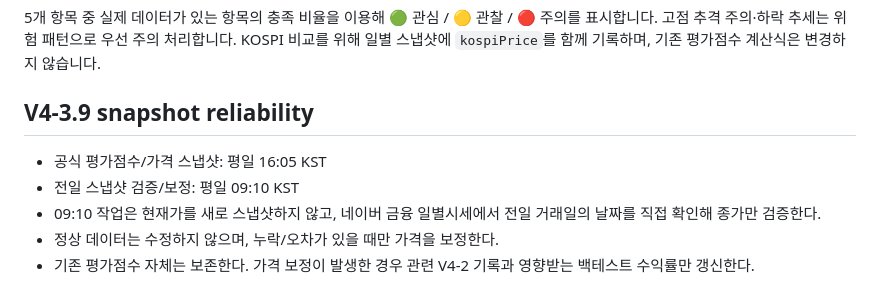
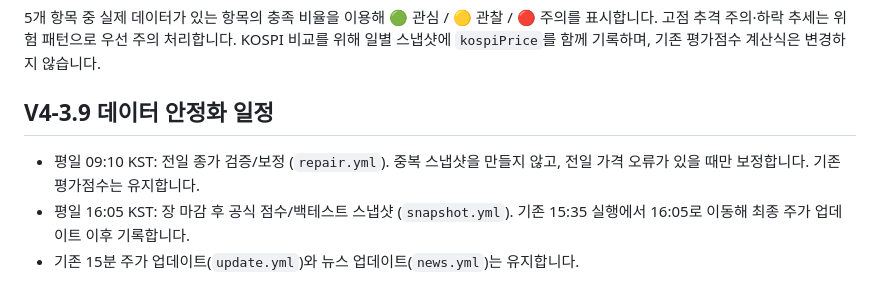
Before and after one commit to mnpark180124-sudo/watchlist-dashboard, a Markdown page: README.md, the part around the change. Rendered like a GitHub page.

```diff
--- a/README.md
+++ b/README.md
@@ -135,9 +135,7 @@ V4-2는 기존 평가점수와 겹치던 재무·목표가·뉴스 항목을 제
 
 5개 항목 중 실제 데이터가 있는 항목의 충족 비율을 이용해 🟢 관심 / 🟡 관찰 / 🔴 주의를 표시합니다. 고점 추격 주의·하락 추세는 위험 패턴으로 우선 주의 처리합니다. KOSPI 비교를 위해 일별 스냅샷에 `kospiPrice`를 함께 기록하며, 기존 평가점수 계산식은 변경하지 않습니다.
 
-## V4-3.9 snapshot reliability
-- 공식 평가점수/가격 스냅샷: 평일 16:05 KST
-- 전일 스냅샷 검증/보정: 평일 09:10 KST
-- 09:10 작업은 현재가를 새로 스냅샷하지 않고, 네이버 금융 일별시세에서 전일 거래일의 날짜를 직접 확인해 종가만 검증한다.
-- 정상 데이터는 수정하지 않으며, 누락/오차가 있을 때만 가격을 보정한다.
-- 기존 평가점수 자체는 보존한다. 가격 보정이 발생한 경우 관련 V4-2 기록과 영향받는 백테스트 수익률만 갱신한다.
+## V4-3.9 데이터 안정화 일정
+- 평일 09:10 KST: 전일 종가 검증/보정 (`repair.yml`). 중복 스냅샷을 만들지 않고, 전일 가격 오류가 있을 때만 보정합니다. 기존 평가점수는 유지합니다.
+- 평일 16:05 KST: 장 마감 후 공식 점수/백테스트 스냅샷 (`snapshot.yml`). 기존 15:35 실행에서 16:05로 이동해 최종 주가 업데이트 이후 기록합니다.
+- 기존 15분 주가 업데이트(`update.yml`)와 뉴스 업데이트(`news.yml`)는 유지합니다.
```
